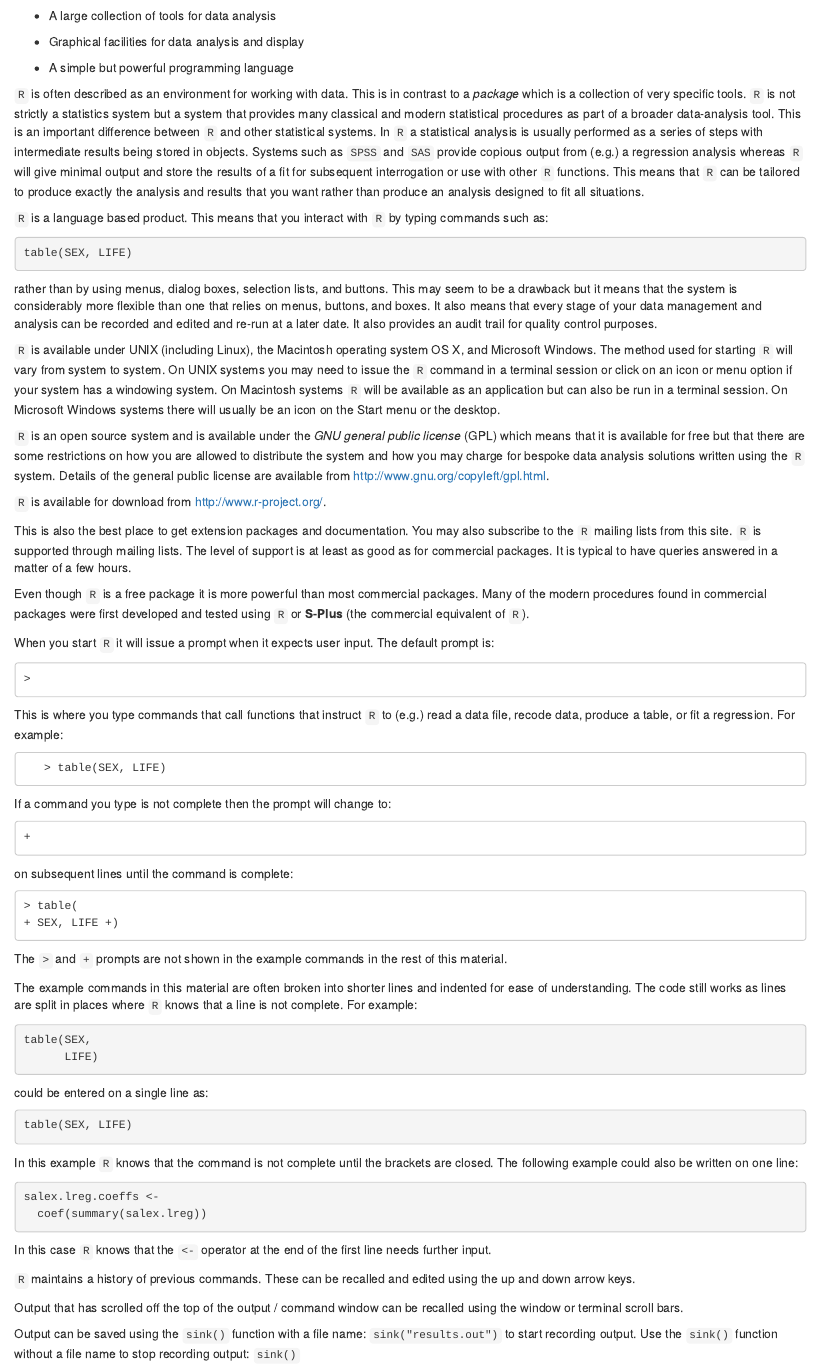
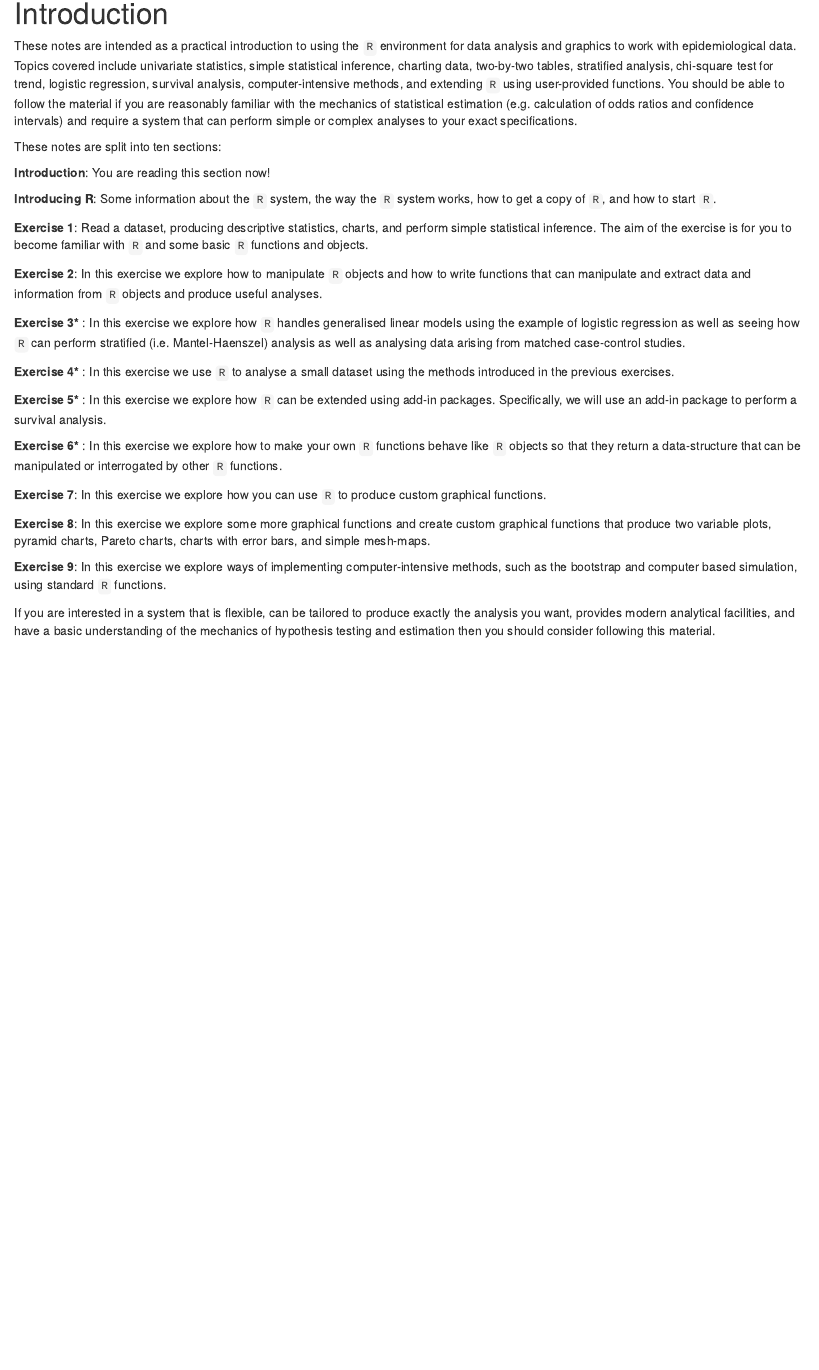
Before and after one commit to ernestguevarra/practical-r-for-epidemiologists, an R Markdown document (index.Rmd): the page in a window 1100 px wide, from 830 px down before the commit and from 710 px down after it. Rendered offline with R 4.5, knitr and Pandoc, with nearby package versions; drawn as R Markdown's standard HTML page in place of the format the file asks for.

Commit message:
update index.Rmd

````diff
--- a/index.Rmd
+++ b/index.Rmd
@@ -6,3 +8,5 @@ site: bookdown::bookdown_site
 documentclass: book
 bibliography: [book.bib]
 biblio-style: apalike
+link-citations: true
+links-as-notes: true
@@ -10 +14,3 @@ link-citations: yes
 url: http\://guevarra.io/prfe/
+github-repo: ernestguevarra/prfe
+cover-image: images/bookcover.jpg
@@ -19 +23,2 @@ description: "This guide is intended as a practical introduction to using the R
 
+# Introduction {-}
@@ -21,87 +25,28 @@ description: "This guide is intended as a practical introduction to using the R
 
-`R` is a system for data manipulation, calculation, and graphics. It provides:
+These notes are intended as a practical introduction to using the `R` environment for data analysis and graphics to work with epidemiological data. Topics covered include univariate statistics, simple statistical inference, charting data, two-by-two tables, stratified analysis, chi-square test for trend, logistic regression, survival analysis, computer-intensive methods, and extending `R` using user-provided functions. You should be able to follow the material if you are reasonably familiar with the mechanics of statistical estimation (e.g. calculation of odds ratios and confidence intervals) and require a system that can perform simple or complex analyses to your exact specifications.
 
-* Facilities for data handling and storage
+These notes are split into ten sections:
 
-* A large collection of tools for data analysis
+**Introduction**: You are reading this section now!
 
-* Graphical facilities for data analysis and display
+**Introducing R**: Some information about the `R` system, the way the `R` system works, how to get a copy of `R`, and how to start `R`.
 
-* A simple but powerful programming language
+**Exercise 1**: Read a dataset, producing descriptive statistics, charts, and perform simple statistical inference. The aim of the exercise is for you to become familiar with `R` and some basic `R` functions and objects.
 
-`R` is often described as an environment for working with data. This is in contrast to a *package* which is a collection of very specific tools. `R` is not strictly a statistics system but a system that provides many classical and modern statistical procedures as part of a broader data-analysis tool. This is an important difference between `R` and other statistical systems. In `R` a statistical analysis is usually performed as a series of steps with intermediate results being stored in objects. Systems such as `SPSS` and `SAS` provide copious output from (e.g.) a regression analysis whereas `R` will give minimal output and store the results of a fit for subsequent interrogation or use with other `R` functions. This means that `R` can be tailored to produce exactly the analysis and results that you want rather than produce an analysis designed to fit all situations.
+**Exercise 2**: In this exercise we explore how to manipulate `R` objects and how to write functions that can manipulate and extract data and information from `R` objects and produce useful analyses.
 
-`R` is a language based product. This means that you interact with `R` by typing commands such as:
+**Exercise 3* **: In this exercise we explore how `R` handles generalised linear models using the example of logistic regression as well as seeing how `R` can perform stratified (i.e. Mantel-Haenszel) analysis as well as analysing data arising from matched case-control studies.
 
-```{r, eval = FALSE}
-table(SEX, LIFE)
-```
+**Exercise 4* **: In this exercise we use `R` to analyse a small dataset using the methods introduced in the previous exercises.
 
-rather than by using menus, dialog boxes, selection lists, and buttons. This may seem to be a drawback but it means that the system is considerably more flexible than one that relies on menus, buttons, and boxes. It also means that every stage of your data management and analysis can be recorded and edited and re-run at a later date. It also provides an audit trail for quality control purposes.
+**Exercise 5* **: In this exercise we explore how `R` can be extended using add-in packages. Specifically, we will use an add-in package to perform a survival analysis.
 
-`R` is available under UNIX (including Linux), the Macintosh operating system OS X, and Microsoft Windows. The method used for starting `R` will vary from system to system. On UNIX systems you may need to issue the `R` command in a terminal session or click on an icon or menu option if your system has a windowing system. On Macintosh systems `R` will be available as an application but can also be run in a terminal session. On Microsoft Windows systems there will usually be an icon on the Start menu or the desktop.
+**Exercise 6* **: In this exercise we explore how to make your own `R` functions behave like `R` objects so that they return a data-structure that can be manipulated or interrogated by other `R` functions.
 
-`R` is an open source system and is available under the *GNU general public license* (GPL) which means that it is available for free but that there are some restrictions on how you are allowed to distribute the system and how you may charge for bespoke data analysis solutions written using the `R` system. Details of the general public license are available from http://www.gnu.org/copyleft/gpl.html.
+**Exercise 7**: In this exercise we explore how you can use `R` to produce custom graphical functions.
 
-`R` is available for download from http://www.r-project.org/.
+**Exercise 8**: In this exercise we explore some more graphical functions and create custom graphical functions that produce two variable plots, pyramid charts, Pareto charts, charts with error bars, and simple mesh-maps.
 
-This is also the best place to get extension packages and documentation. You may also subscribe to the `R` mailing lists from this site. `R` is supported through mailing lists. The level of support is at least as good as for commercial packages. It is typical to have queries answered in a matter of a few hours.
+**Exercise 9**: In this exercise we explore ways of implementing computer-intensive methods, such as the bootstrap and computer based simulation, using standard `R` functions.
 
-Even though `R` is a free package it is more powerful than most commercial packages. Many of the modern procedures found in commercial packages were first developed and tested using `R` or **S-Plus** (the commercial equivalent of `R`).
-
-
-When you start `R` it will issue a prompt when it expects user input. The default prompt is:
-
-```
->
-```
-
-This is where you type commands that call functions that instruct `R` to (e.g.) read a data file, recode data, produce a table, or fit a regression. For example:
-
-```
-   > table(SEX, LIFE)
-```
-
-If a command you type is not complete then the prompt will change to:
-
-```
-+
-```
-
-on subsequent lines until the command is complete:
-
-```
-> table(
-+ SEX, LIFE +)
-```
-
-The `>` and `+` prompts are not shown in the example commands in the rest of this material.
-
-The example commands in this material are often broken into shorter lines and indented for ease of understanding. The code still works as lines are split in places where `R` knows that a line is not complete. For example:
-
-```{r, eval = FALSE}
-table(SEX,
-      LIFE)
-```
-
-could be entered on a single line as:
-
-```{r, eval = FALSE}
-table(SEX, LIFE)
-```
-
-In this example `R` knows that the command is not complete until the brackets are closed. The following example could also be written on one line:
-
-```{r, eval = FALSE}
-salex.lreg.coeffs <-
-  coef(summary(salex.lreg))
-```
-
-In this case `R` knows that the `<-` operator at the end of the first line needs further input.
-
-`R` maintains a history of previous commands. These can be recalled and edited using the up and down arrow
-keys.
-
-Output that has scrolled off the top of the output / command window can be recalled using the window or terminal scroll bars.
-
-Output can be saved using the `sink()` function with a file name: `sink("results.out")` to start recording output. Use the `sink()` function without a file name to stop recording output: `sink()`
+If you are interested in a system that is flexible, can be tailored to produce exactly the analysis you want, provides modern analytical facilities, and have a basic understanding of the mechanics of hypothesis testing and estimation then you should consider following this material.
````
Also changed, not shown: index.Rmd (90 more changed lines).
